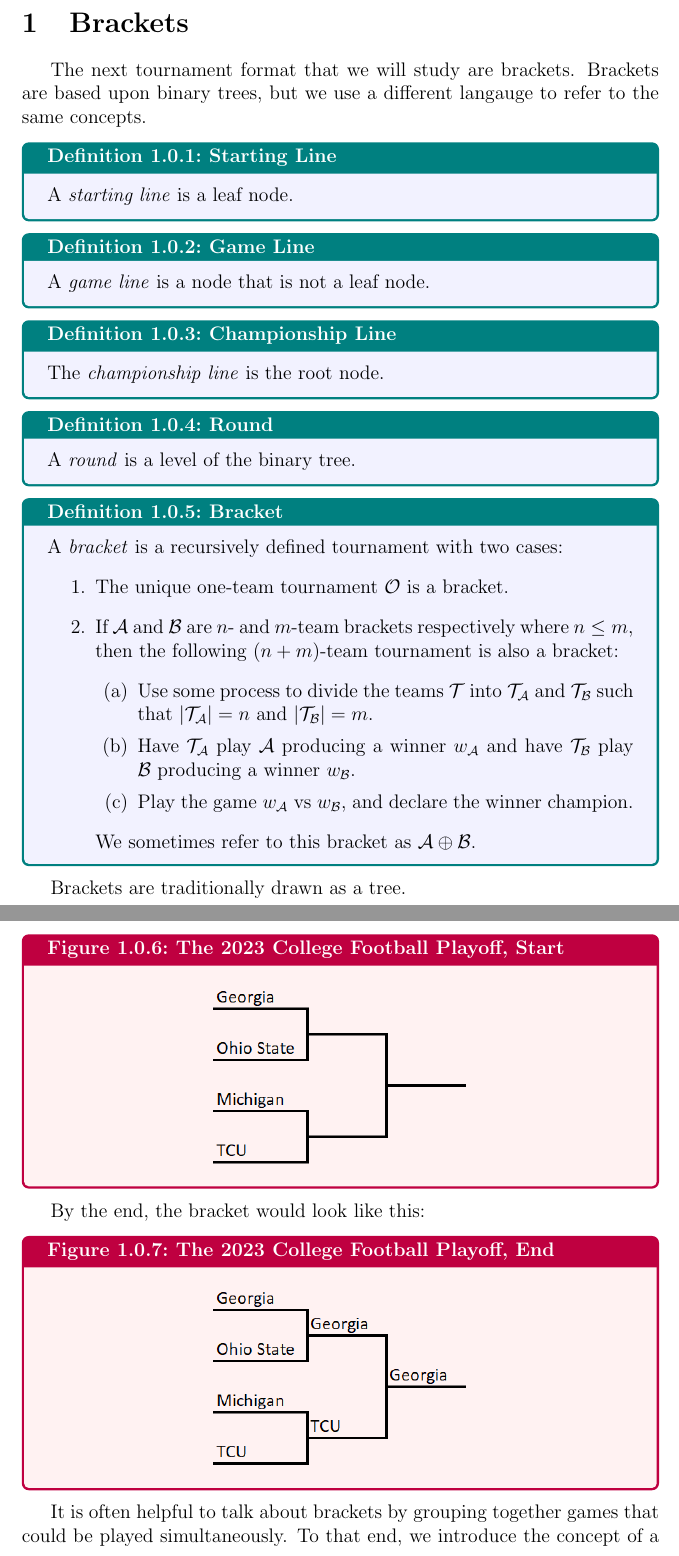
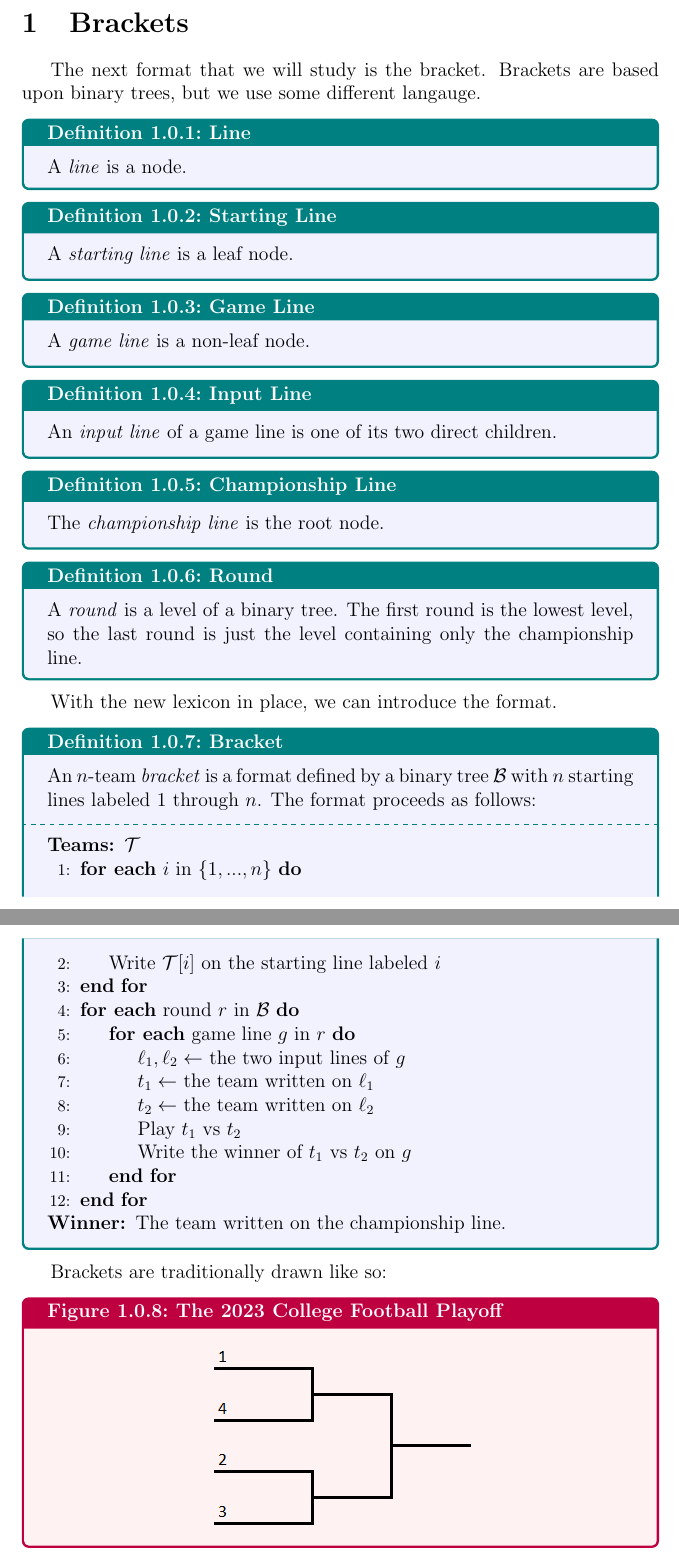
Before and after one commit to leofried/thesis, a LaTeX thesis (thesis-tex/main.tex, which reads thesis-tex/sections/Brackets/intro.tex, thesis-tex/style.sty): two parts of pages 2 and 3 of 27 before the commit and two parts of pages 2 and 3 of 12 after it, joined at a grey line, cut so that both start at the same text. Compiled offline with pdfLaTeX.

Commit message:
Brackets/intro are formalized

```diff
--- a/thesis-tex/sections/Brackets/intro.tex
+++ b/thesis-tex/sections/Brackets/intro.tex
@@ -15,68 +23,53 @@ The next tournament format that we will study are brackets. Brackets are based u
 \end{definition}
 
 \begin{definition}{Round}{}
-    A \textit{round} is a level of the binary tree.
+    A \textit{round} is a level of a binary tree. The first round is the lowest level, so the last round is just the level containing only the championship line.
 \end{definition}
 
-
+With the new lexicon in place, we can introduce the format.
 
 \begin{definition}{Bracket}{}
-    A \textit{bracket} is a recursively defined tournament with two cases:
-    \begin{enumerate}
-        \item The unique one-team tournament $\O$ is a bracket.
-        \item If $\A$ and $\B$ are $n$- and $m$-team brackets respectively where $n \leq m$, then the following $(n+m)$-team tournament is also a bracket:
-        \begin{enumerate}
-            \item Use some process to divide the teams $\T$ into $\T_\A$ and $\T_\B$ such that $|\T_\A| = n$ and $|\T_\B| = m$.
-            \item Have $\T_\A$ play $\A$ producing a winner $w_\A$ and have $\T_\B$ play $\B$ producing a winner $w_\B.$
-            \item Play the game $w_\A$ vs $w_\B$, and declare the winner champion.
-        \end{enumerate}
-
-        We sometimes refer to this bracket as $\A \oplus \B.$
-    \end{enumerate}
+    An $n$-team \textit{bracket} is a format defined by a binary tree $\B$ with $n$ starting lines labeled $1$ through $n$. The format proceeds as follows:
+    \tcblower
+    \begin{algorithmic}[1]
+        \Require {$\T$}
+        \ForEach {$i$ in $\{1, ..., n\}$}
+            \State {Write $\T[i]$ on the starting line labeled $i$}
+        \EndFor
+        \ForEach {round $r$ in $\B$}
+            \ForEach {game line $g$ in $r$}
+                \State {$\ell_1, \ell_2 \gets$ the two input lines of $g$}
+                \State {$t_1 \gets$ the team written on $\ell_1$}
+                \State {$t_2 \gets$ the team written on $\ell_2$}
+                \State {Play $t_1$ vs $t_2$}
+                \State {Write the winner of $t_1$ vs $t_2$ on $g$}
+            \EndFor
+        \EndFor
+        \Ensure {The team written on the championship line.}
+    \end{algorithmic}
 \end{definition}
 
-Brackets are traditionally drawn as a tree.
-\fig{1}{2023 College Football Playoff Empty.png}{The 2023 College Football Playoff, Start}{}
+Brackets are traditionally drawn like so:
+\fig{1}{cfp_start.png}{The 2023 College Football Playoff}{}
 
-By the end, the bracket would look like this:
-\fig{1}{2023 College Football Playoff Full.png} {The 2023 College Football Playoff, End}{cfp}
+\fig{1}{cfp_middle.png}{The 2023 CFP, After Team Placement}{}
 
-% Figure \ref{fig:cfp} means that Georgia beat Ohio States, TCU beat Michigan, and then Georgia beat TCU in the finals.
+\fig{1}{cfp_end.png} {The 2023 CFP, After Completion}{}
 
-% \theo{}{
-%     In an $n$-team bracket, exactly $n -1$ games are played.
-% }{
-%     We show this by induction on the form of the bracket. In the unique one-team bracket, zero games are played. Now, assume that in the $n$-team bracket $\A$, $n-1$ exactly games are played, and in the $m$-team bracket $\B$, exactly $m-1$ games are played. Then, in the $(n + m)$-team bracket $\A \oplus \B$: $n-1$ games are played in $\A,$ $m -1$ games are played in $\B,$ and one final game is played between $w_\A$ and $w_\B$ for a total of exactly $n + m - 1$ games.
-% }{}
-
-It is often helpful to talk about brackets by grouping together games that could be played simultaneously. To that end, we introduce the concept of a round.
-
-%not a huge fan of this definition. -- need to prove that the two parts align w each other
-\begin{definition}{Round}{}
-    Let $Round$ be a function from the set of brackets to $\N$ defined by:
-    \begin{enumerate}
-        \item $Round(\O) = 0$
-        \item $Round(\A \oplus \B) = \max(Round(\A), Round(\B)) + 1$
-    \end{enumerate}
-    If $Round(\A) = r$, we say that $\A$ is an $r$-round bracket.\\
-
-    We let the $s$th \textit{round} of an $r$-round bracket be the set of games such that the winner of those games need to win $r - s - 1$ more games in order to win the bracket.
-\end{definition}
-
-Thus in the first round of the 2023 CFP, Georgia played Ohio State, and Michigan played TCU. Georgia and TCU won their respective games, and then in the second round, Georgia beat TCU, winning the tournament.
+In the first round of the 2023 CFP, Georgia played Ohio State, and Michigan played TCU. Georgia and TCU won their respective games, and then in the second round Georgia beat TCU, winning the tournament.
 
 The 2023 College Football Playoff has a special property that not all brackets have: it is \textit{balanced}.
-%do we have to prove that a team frontloads all of its byes? also what if they lose?
+
 \begin{definition}{Bye}{}
-    If a team doesn't have to play during a certain round of a bracket, we say that team has a \textit{bye}.
+    We say a team has a \textit{bye} in round $r$ if it is written on a starting line in round $s$ for $s > r.$ Teams never play games during rounds that they have a bye.
 \end{definition}
 
 \begin{definition}{Balanced Bracket}{}
-    A \textit{balanced bracket} is a bracket with no byes.
+    A \textit{balanced bracket} is a bracket in which none of the teams have byes.
 \end{definition}
 
 The 2023 West Coast Conference Men's Basketball Tournament, on the other hand, is unbalanced:
-\fig{0.8}{2023 West Coast Conference Men's Basketball Tournament.png}{The 2023 West Coast Conference Men's Basketball Tournament}{}
+\fig{0.8}{wcc.png}{The 2023 West Coast Conference Men's Basketball Tournament}{}
 
 Saint Mary's and Gonzaga each have three byes and so only need to win two games to win the tournament, while Portland, San Diego, Pacific, and Pepperdine need to win five. Unsurprisingly, this format conveys a massive advantage to Saint Mary's and Gonzaga, but this was intentional: those two teams were being rewarded for doing the best during the regular season.
 
@@ -92,16 +85,16 @@ In many cases, however, it is undesirable to grant advantages to certain teams o
 
 \theo{}{
 There exists an $n$-team balanced bracket if and only if $n$ is a power of two.}{
-    First, note that $\O$ is balanced (there are no games and thus no rounds and thus no byes), and that if $\A$ and $\B$ are balanced, then so is $\A \oplus \B$ because
+    We show this by proving that for each $m \in \N$, there exists a balanced bracket for $2^m$ teams, and no balanced brackets for between $2^m + 1$ and $2^{m+1} - 1$ teams.\\
 
+    If $m=0$, then the unique one-team bracket is balanced, and there are no numbers of teams between $2^m + 1$ and $2^{m+1} - 1.$\\
 
+    Now assume the proposition holds for $m-1,$ and let $\A$ be a balanced bracket for $2^{m-1}$ teams. Then we can form a balanced bracket $\B$ for $2^{m}$ teams by starting with $\A$, and then replacing each starting line labelled $i$ with a game line whose two inputs lines are the starting lines labeled $i$ and $2^{m-1}.$\\
 
-In a balanced bracket, no byes are assigned, so at the conclusion of every round, there are half as many teams alive as at the beginning of the round. If $n$ is not a power of two, then this process will eventually lead to a non-one odd number of teams remaining, at which point a bye will have to be assigned, meaning the bracket is not in fact balanced.\\
+    Additionally, assume for contradiction that there was a balanced bracket $\C$ for some number of teams $n$ between $2^m + 1$ and $2^{m+1} - 1.$ First, note that $n$ must be even, otherwise, at least one team must have a bye in the first round. Then consider the bracket $\D$ formed by starting with $\C$ and replacing each game line in the second round (and its two input starting lines) with a single starting line, and then labeling the newly created starting lines $1$ through $n/2$. $\D$ is still balanced, but is on $n/2$ teams, which is between $2^{m-1} + 1$ and $2^{m} - 1,$ violating the inductive hypothesis.\\
 
-If $n$ is a power of two, however, we can inductively build up a balanced bracket. For $n = 1$, the unique one-team bracket is balanced, and for any other $n$, once we have a balanced bracket for $n / 2$ teams, we can replace each starting line with a play-in game, resulting in an $n$-team balanced bracket.
+    Thus, for each $m \in \N$, there exists a balanced bracket for $2^m$ teams, and no balanced brackets for between $2^m + 1$ and $2^{m+1} - 1$ teams, and so there exists an $n$-team balanced bracket if and only if $n$ is a power of two.
 }{Balanced brackets}
 
-Given this, brackets are often not a great option when we want to avoid giving some teams advantages over others. They are a great tool, however, when we want to dole out advantages, for example, after some teams do better during the regular season and ought to be rewarded with an easier path in bracket.
-
-
+Given this, unless we have exactly $2^m$ teams, brackets are not a great option when we want to avoid giving some teams advantages over others. They are a great tool, however, if doling out advantages is the goal, perhaps after some teams did better during the regular season and ought to be rewarded with an easier path in the bracket.
 }
--- a/thesis-tex/style.sty
+++ b/thesis-tex/style.sty
@@ -6,8 +6,11 @@
     \usepackage{complexity}
     \usepackage{indentfirst}
     \usepackage{float}
- %   \usepackage{carlito}
     \usepackage{subfiles}
+    \usepackage[plainruled,
+    linesnumbered,
+    noline]{algorithm}
+    \usepackage{algpseudocode}
 
     \hbadness=10000
 
@@ -47,7 +47,7 @@
     \newcommand{\fig}[4]{
             \begin{figg}{#3}{#4}
             \centering
-            \includegraphics[scale=#1]{images/#2}
+            \includegraphics[scale=#1]{images/\sectname/\subsectname/#2}
         \end{figg}
     }
 
@@ -89,10 +89,16 @@
        \end{corollary}
     }
 
+    \algnewcommand\algorithmicforeach{\textbf{for each}}
+    \algdef{S}[FOR]{ForEach}[1]{\algorithmicforeach\ #1\ \algorithmicdo}
+    \renewcommand{\algorithmicrequire}{\textbf{Teams:}}
+    \renewcommand{\algorithmicensure}{\textbf{Winner:}}
+
 
     \renewcommand{\A}{\mathcal{A}}
     \newcommand{\B}{\mathcal{B}}
     \renewcommand{\C}{\mathcal{C}}
+    \renewcommand{\D}{\mathcal{D}}
     \newcommand{\N}{\mathbb{N}}
     \renewcommand{\O}{\mathcal{O}}
     \renewcommand{\P}{\mathbb{P}}
```
Also changed, not shown: thesis-tex/main.tex (+3 -3 lines), thesis-tex/sections/Brackets/Proper Brackets.tex (+2 -0 lines), thesis-tex/images/Brackets/intro/cfp_end.png (added), thesis-tex/images/Brackets/intro/cfp_middle.png (added), thesis-tex/images/Brackets/intro/cfp_start.png (added), thesis-tex/images/Brackets/intro/wcc.png (added), thesis-tex/sections/Brackets/intro.tex (12 more changed lines), thesis-tex/style.sty (13 more changed lines), 1 other file.
